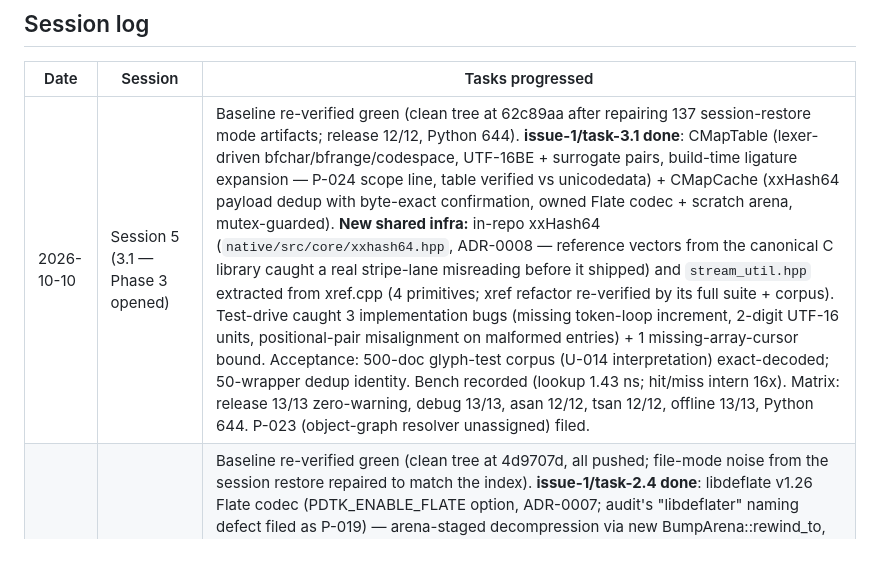
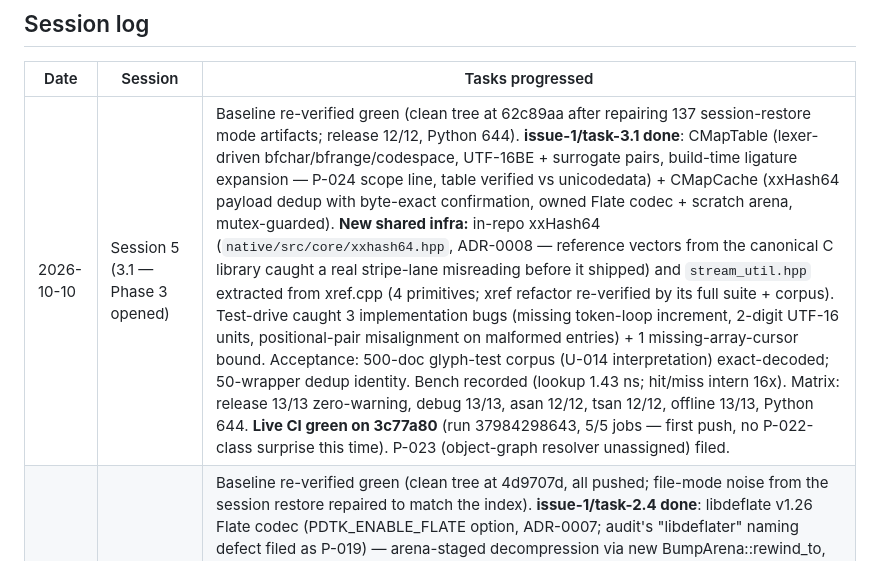
Before and after one commit to Vtheonly/PDF_ToolKit, a Markdown page: docs/recovery/task-registry.md, the part around one of its changes. Drawn GitHub-style.

Commit message:
docs: record task-3.1 live CI success — 3c77a80 green 5/5 (run 37984298643)
Task: issue-1/task-3.1 — GitHub issue #1

What changed:
- task-registry: 3.1 evidence row + session-5 row now record the live
  CI outcome on the first push.

What was tested / verified:
- GitHub Actions run 37984298643 on 3c77a80 -> all 5 jobs success
  (pytest py3.9, pytest py3.12, native release incl. benchmarks,
  asan+ubsan, tsan).

What remains:
- task-3.2 opens Phase 3's continuation.

Related: commit 3c77a80 (task-3.1 implementation), P-022 (the
clean-runner hermeticity lesson this run re-validated).

```diff
--- a/docs/recovery/task-registry.md
+++ b/docs/recovery/task-registry.md
@@ -131,7 +131,7 @@ issue #1). Pre-issues use the `T-NNN` prefix.
 
 | Date | Session | Tasks progressed |
 |------|---------|------------------|
-| 2026-10-10 | Session 5 (3.1 — Phase 3 opened) | Baseline re-verified green (clean tree at 62c89aa after repairing 137 session-restore mode artifacts; release 12/12, Python 644). **issue-1/task-3.1 done**: CMapTable (lexer-driven bfchar/bfrange/codespace, UTF-16BE + surrogate pairs, build-time ligature expansion — P-024 scope line, table verified vs unicodedata) + CMapCache (xxHash64 payload dedup with byte-exact confirmation, owned Flate codec + scratch arena, mutex-guarded). **New shared infra:** in-repo xxHash64 (`native/src/core/xxhash64.hpp`, ADR-0008 — reference vectors from the canonical C library caught a real stripe-lane misreading before it shipped) and `stream_util.hpp` extracted from xref.cpp (4 primitives; xref refactor re-verified by its full suite + corpus). Test-drive caught 3 implementation bugs (missing token-loop increment, 2-digit UTF-16 units, positional-pair misalignment on malformed entries) + 1 missing-array-cursor bound. Acceptance: 500-doc glyph-test corpus (U-014 interpretation) exact-decoded; 50-wrapper dedup identity. Bench recorded (lookup 1.43 ns; hit/miss intern 16x). Matrix: release 13/13 zero-warning, debug 13/13, asan 12/12, tsan 12/12, offline 13/13, Python 644. P-023 (object-graph resolver unassigned) filed. |
+| 2026-10-10 | Session 5 (3.1 — Phase 3 opened) | Baseline re-verified green (clean tree at 62c89aa after repairing 137 session-restore mode artifacts; release 12/12, Python 644). **issue-1/task-3.1 done**: CMapTable (lexer-driven bfchar/bfrange/codespace, UTF-16BE + surrogate pairs, build-time ligature expansion — P-024 scope line, table verified vs unicodedata) + CMapCache (xxHash64 payload dedup with byte-exact confirmation, owned Flate codec + scratch arena, mutex-guarded). **New shared infra:** in-repo xxHash64 (`native/src/core/xxhash64.hpp`, ADR-0008 — reference vectors from the canonical C library caught a real stripe-lane misreading before it shipped) and `stream_util.hpp` extracted from xref.cpp (4 primitives; xref refactor re-verified by its full suite + corpus). Test-drive caught 3 implementation bugs (missing token-loop increment, 2-digit UTF-16 units, positional-pair misalignment on malformed entries) + 1 missing-array-cursor bound. Acceptance: 500-doc glyph-test corpus (U-014 interpretation) exact-decoded; 50-wrapper dedup identity. Bench recorded (lookup 1.43 ns; hit/miss intern 16x). Matrix: release 13/13 zero-warning, debug 13/13, asan 12/12, tsan 12/12, offline 13/13, Python 644. **Live CI green on 3c77a80** (run 37984298643, 5/5 jobs — first push, no P-022-class surprise this time). P-023 (object-graph resolver unassigned) filed. |
 | 2026-10-09 | Session 4 (2.4 — Phase 2 complete) | Baseline re-verified green (clean tree at 4d9707d, all pushed; file-mode noise from the session restore repaired to match the index). **issue-1/task-2.4 done**: libdeflate v1.26 Flate codec (PDTK_ENABLE_FLATE option, ADR-0007; audit's "libdeflater" naming defect filed as P-019) — arena-staged decompression via new BumpArena::rewind_to, bomb defenses (128x/64 MiB/hint) with at-mark refusals, 8x first guess (measured fix of a 45%-waste staging bug), fit-to-arena retry. **P-017a resolved** (Flate xref streams first-class, same row decoder); P-021 (/Length indirect half-parse) found & fixed; P-020 (predictor degradation) filed. **Gate met:** 1034.7 MB/s content-mix mean vs 800 MB/s/core (recording 2026-10-09-phase2-flate-baseline.md; U-012 same-run control 4538.4 MB/s). pdtk_bench_flate landed (5-binary suite verified through run_perf.sh). Corpus extended to 2,200 docs. Matrix: release 12/12 zero-warning, debug 12/12, asan 11/11, tsan 11/11, offline (no _deps) 12/12, Python 644. Live CI: first push 1d2e519 failed 3 native jobs (clean-runner expose of a system-libdeflate header mask, P-022 — fixed by linking libdeflate_static into pdtk_test_xref); 2629bea green 5/5 (run 37926215719). |
 | 2026-10-09 | Session 3 (2.1 + 2.2 + 2.3) | Baseline re-verified green (Python 644, release 8/8). **issue-1/task-2.1 done**: backward startxref/trailer scanner, runtime-dispatched AVX2 + scalar differential, 10,000-document acceptance corpus (U-013), tail_window parameterized (P-016), CI green on 0f87953 (run 37846501597) + evidence commit 78ad1e3. **issue-1/task-2.2 done**: dual-mode XRef resolver — classic tables, /Prev chains (newest-wins, free-sticks, cycle-guarded), xref streams (/W incl. w1=0, /Index, type 0/1/2, 64-bit BE, /Length consistency), hybrid /XRefStm, emergency linear scan (flagged), Flate degradation (P-017), 10M-object OOM hardening; shared scan_util.hpp extracted from trailer.cpp (extend-not-fork; its dict walker gained a syntactic value-skipper after the trailer regression suite caught a name-value/key ambiguity and a dropped-last-entry bug). Acceptance: 2,000-doc corpus, 18/18 cases; CI green on 59e6494 (run 37850609938). **issue-1/task-2.3 done**: ZeroCopyLexer with the audit's PdfToken (+EndOfFile), 256-entry branchless LUT, from_chars numbers, iterative tolerant skips; 18/18 cases incl. hostile-buffer determinism; pdtk_bench_lexer landed — gate 2.5 GB/s honestly UNMET at 350.7 MB/s content-mix = 7.6 % of the same-run 4.59 GB/s control (P-018: gate needs task-4.3 SIMD; U-012: ceiling moved 1.7× same-day). Matrix grew to release 11/11 zero-warning, debug 11/11, asan 10/10, tsan 10/10, offline 11/11, Python 644. |
 | 2026-10-09 | Session 2 (0.2 + 1.2 + 1.1 + 1.3) | Baseline re-verified green (Python 644, native 6/6). issue-1/task-0.2 done (pipeline + pdtk_bench_arena + run_perf.sh + CI step; ADR-0005; P-012; U-006 resolved; U-009/U-010 filed; CI green incl. benchmark step, run 37826782644 on 9fb0bbc). issue-1/task-1.2 closed with the authoritative measurement. **issue-1/task-1.1 done**: guarded `MmapHandle` + FFI mmap wiring + `pdtk_bench_mmap` (ADR-0006; P-013 false alarm withdrawn with methodology rule; P-014 filed; U-011/U-012 filed; ADR index gained the missing 0005 row; CI green on 5346a2e run 37833962102). **issue-1/task-1.3 done**: UPS layout + zero-copy PageSlabView + `pdtk_bench_slab` (P-015 audit-defect correction; extraction 0.585 ns/glyph). Verification matrix grew to release 8/8 zero-warning, debug 8/8, asan 7/7, tsan 7/7, offline 8/8, Python 644. |
```
Also changed, not shown: other parts of docs/recovery/task-registry.md (+1 -1 lines).
